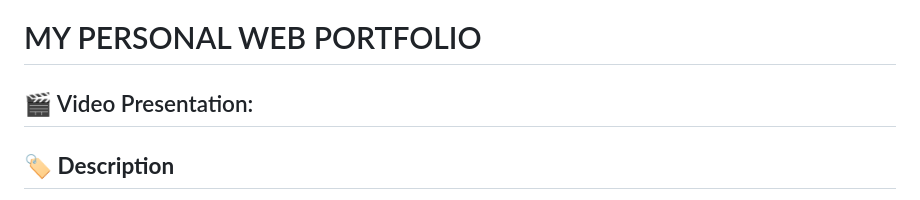
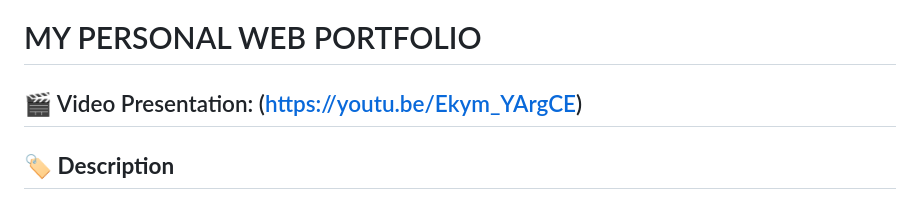
Before and after one commit to Riukim/portfolioV1, a Markdown page: README.md, the part around the change. Drawn GitHub-style.

```diff
--- a/README.md
+++ b/README.md
@@ -3,7 +3,7 @@
 ---
 
 # MY PERSONAL WEB PORTFOLIO
-## :clapper: Video Presentation:  <URL HERE>
+## :clapper: Video Presentation:  (https://youtu.be/Ekym_YArgCE)
 
 
 ## :label: **Description**
```
